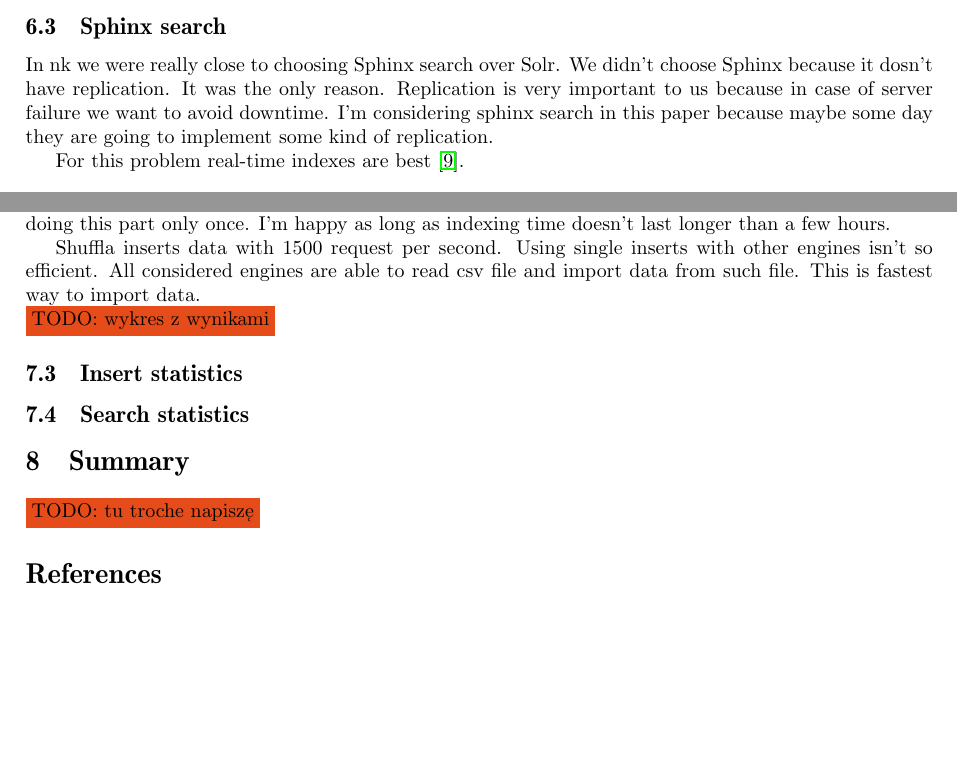
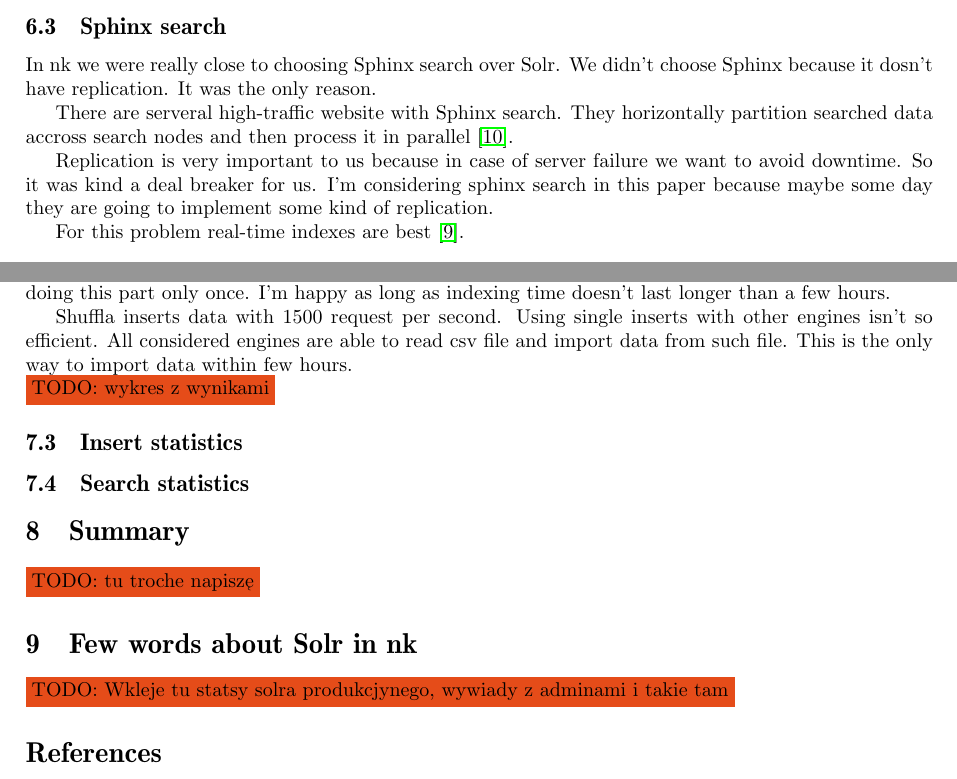
Before and after one commit to jaaro/Shuffla, a LaTeX paper (mgr/mag.tex): two parts of pages 10 and 11 of 12, joined at a grey line, cut so that both start at the same text, the shorter picture padded with empty space. Compiled offline with pdfLaTeX.

Commit message:
Small change

```diff
--- a/mgr/mag.tex
+++ b/mgr/mag.tex
@@ -442,7 +442,11 @@
 
 \subsection{Sphinx search}
 
-In nk we were really close to choosing Sphinx search over Solr. We didn't choose Sphinx because it dosn't have replication. It was the only reason. Replication is very important to us because in case of server failure we want to avoid downtime. I'm considering sphinx search in this paper because maybe some day they are going to implement some kind of replication.
+In nk we were really close to choosing Sphinx search over Solr. We didn't choose Sphinx because it dosn't have replication. It was the only reason.
+
+There are serveral high-traffic website with Sphinx search. They horizontally partition searched data accross search nodes and then process it in parallel \cite{SPHINXPARAL}.
+
+Replication is very important to us because in case of server failure we want to avoid downtime. So it was kind a deal breaker for us. I'm considering sphinx search in this paper because maybe some day they are going to implement some kind of replication.
 
 For this problem real-time indexes are best \cite{SPHINXRT}.
 
@@ -474,7 +478,7 @@
 
 It isn't most important part of testing. It is performed before production deployment and we are doing this part only once. I'm happy as long as indexing time doesn't last longer than a few hours.
 
-Shuffla inserts data with 1500 request per second. Using single inserts with other engines isn't so efficient. All considered engines are able to read csv file and import data from such file. This is fastest way to import data.
+Shuffla inserts data with 1500 request per second. Using single inserts with other engines isn't so efficient. All considered engines are able to read csv file and import data from such file. This is the only way to import data within few hours.
 
 \todo{wykres z wynikami}
 
@@ -482,10 +486,13 @@
 
 \subsection{Search statistics}
 
-
 \section{Summary}
 
 \todo{tu troche napiszę}
+
+\section{Few words about Solr in nk}
+
+\todo{Wkleje tu statsy solra produkcjynego, wywiady z adminami i takie tam}
 
 %%%%%%%%%%%%%%%%%%%%%%%%%%%%%%%%%%%%%%%%%%%%%%%%%%
 
```
Also changed, not shown: mgr/mag.tex (2 more changed lines).
